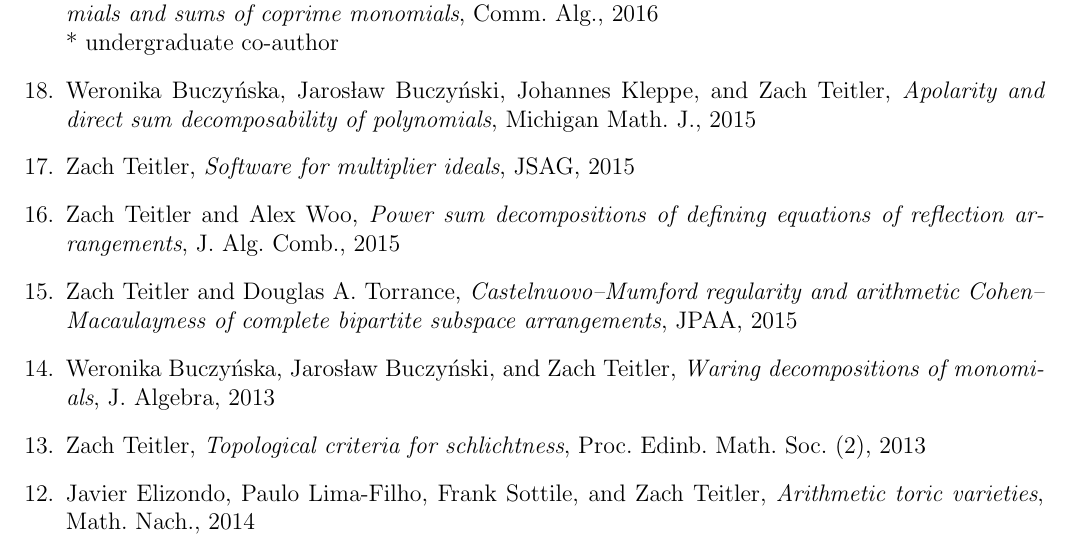
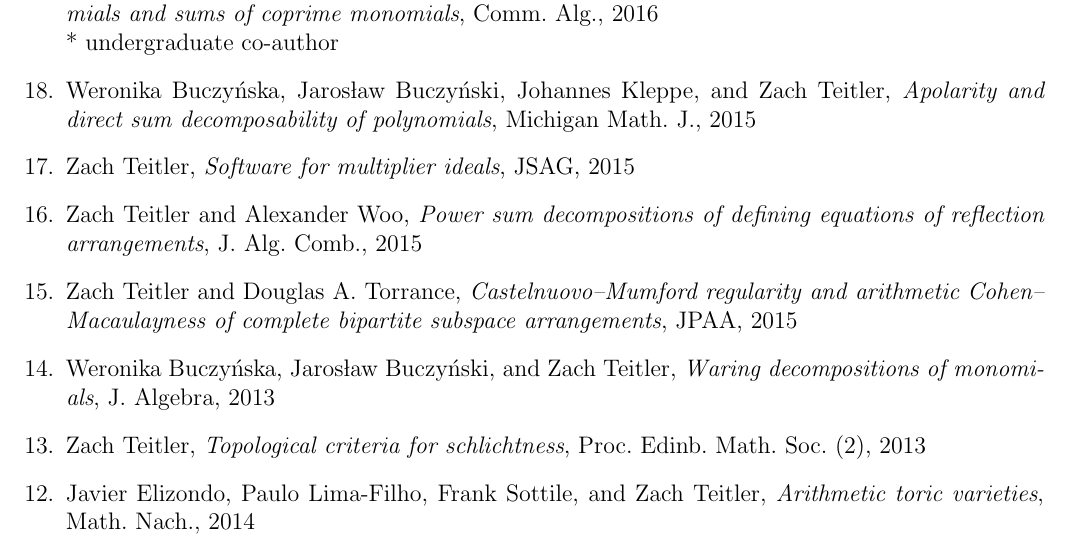
Before and after one commit to zteitler/cv, a LaTeX CV (cv.tex): part of page 2 of 16, cut so that both start at the same text. The pictures show the PDF file cv.pdf that the author committed with the source.

Commit message:
correct coauthor name

```diff
--- a/cv.tex
+++ b/cv.tex
@@ -216,7 +216,7 @@ JSAG,
 %\href{http://dx.doi.org/10.2140/jsag.2015.7.1}{DOI: 10.2140/jsag.2015.7.1}
 %(\href{http://arxiv.org/abs/1305.4435}{arXiv:1305.4435} [math.AG])
 
-\item Zach Teitler and Alex Woo,
+\item Zach Teitler and Alexander Woo,
 \emph{Power sum decompositions of defining equations of reflection arrangements},
 J.~Alg.\ Comb.,
 %\textbf{41} (2015), Issue 2, 365--383
```
Also changed, not shown: cv.pdf.
